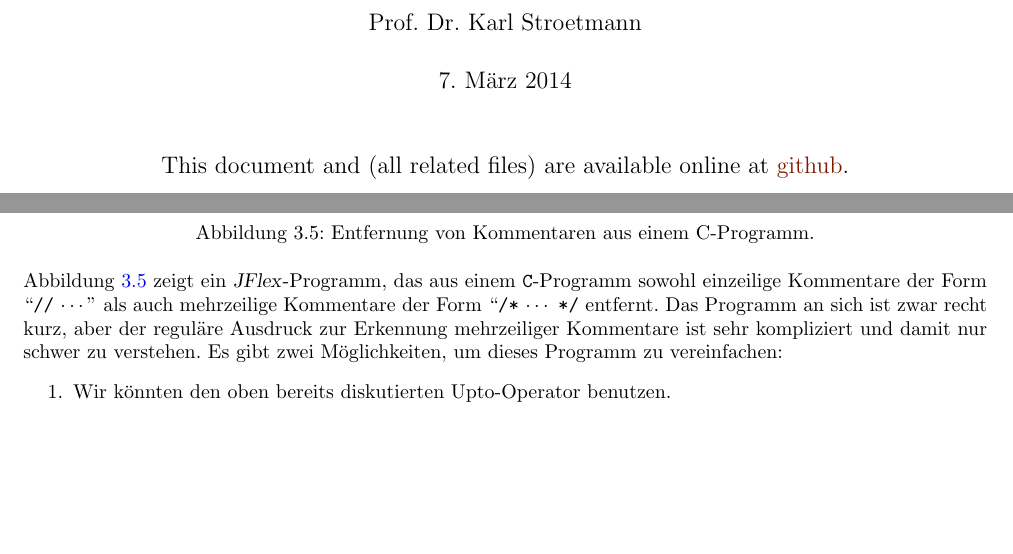
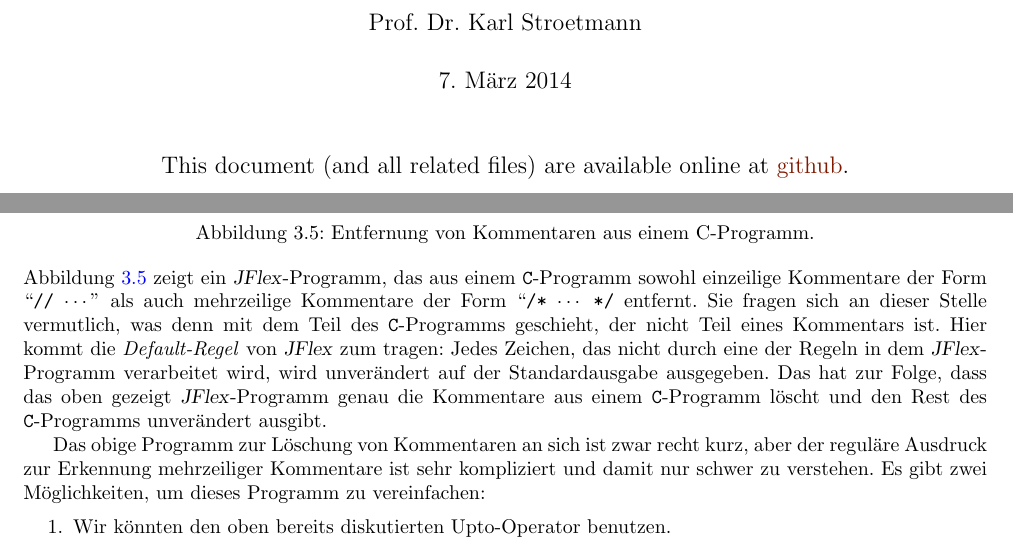
Before and after one commit to karlstroetmann/Formal-Languages, a LaTeX thesis (Lecture-Notes/formal-languages.tex, which reads Lecture-Notes/jflex.tex): two parts of pages 1 and 29 of 296, joined at a grey line, cut so that both start at the same text, the shorter picture padded with empty space. Compiled offline with pdfLaTeX; the source files are stored in an older character set and shown here as Unicode.

Commit message:
added discussion of JFlex default rule

```diff
--- a/Lecture-Notes/jflex.tex
+++ b/Lecture-Notes/jflex.tex
@@ -957,7 +957,14 @@ ganz einfach.  Wir analysieren die einzelnen Komponenten dieses Ausdrucks:
 Abbildung \ref{fig:decomment.jflex} zeigt ein \textsl{JFlex}-Programm, das aus einem
 \texttt{C}-Programm sowohl einzeilige Kommentare der Form ``\texttt{//} $\cdots$''
 als auch mehrzeilige Kommentare der Form ``\texttt{/*} $\cdots$ \texttt{*/} entfernt.
-Das Programm an sich ist zwar recht kurz, aber der reguläre Ausdruck zur Erkennung
+Sie fragen sich an dieser Stelle vermutlich, was denn mit dem Teil des \texttt{C}-Programms
+geschieht, der nicht Teil eines Kommentars ist.  Hier kommt die \emph{Default-Regel} von
+\textsl{JFlex} zum tragen:  Jedes Zeichen,  das nicht durch eine der Regeln in dem
+\textsl{JFlex}-Programm verarbeitet wird, wird unverändert auf der Standardausgabe ausgegeben.
+Das hat zur Folge, dass das oben gezeigt \textsl{JFlex}-Programm genau die Kommentare aus einem
+\texttt{C}-Programm löscht und den Rest des \texttt{C}-Programms unverändert ausgibt.
+
+Das obige Programm zur Löschung von Kommentaren an sich ist zwar recht kurz, aber der reguläre Ausdruck zur Erkennung
 mehrzeiliger Kommentare ist sehr kompliziert und damit nur schwer zu verstehen.
 Es gibt zwei Möglichkeiten, um dieses Programm zu vereinfachen:
 \begin{enumerate}
```
Also changed, not shown: Lecture-Notes/formal-languages.tex (+1 -1 lines).
